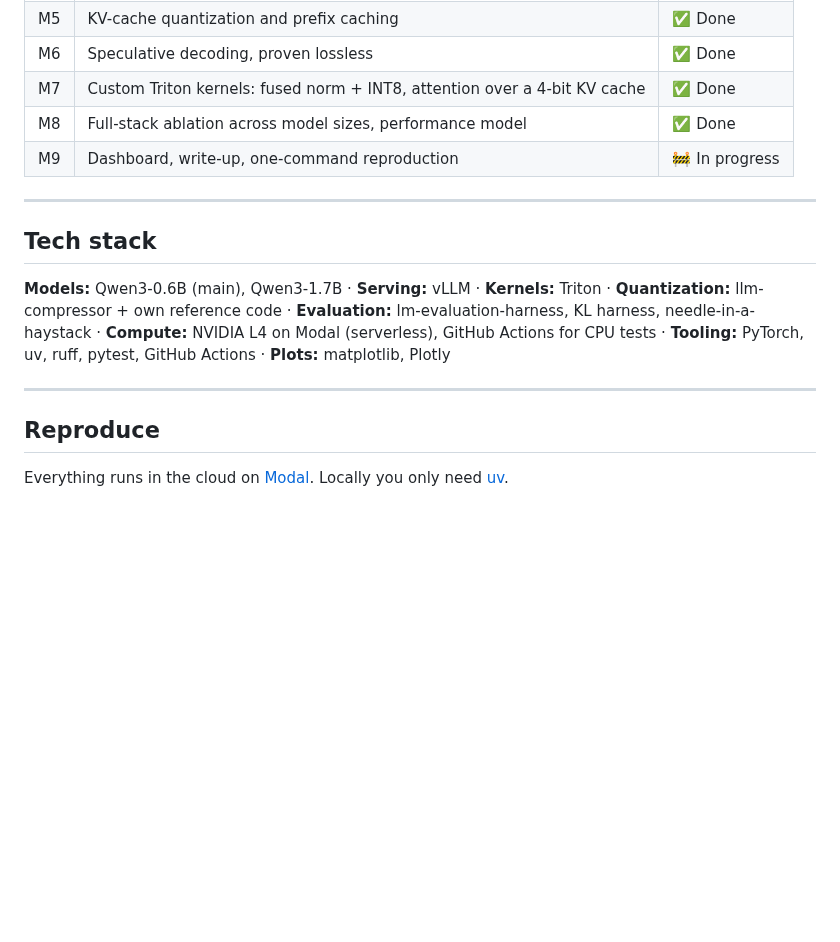
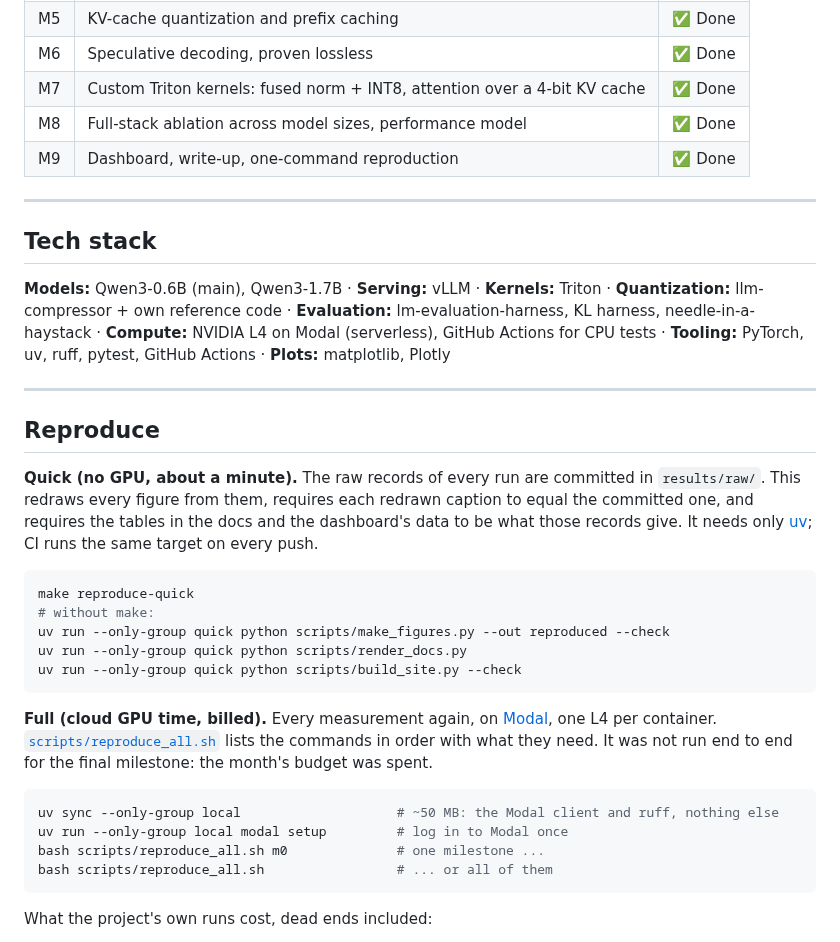
Before and after one commit to ish-codes-magic/bytes-per-token, a Markdown page: README.md, the part around one of its changes. Drawn GitHub-style; blank space fills up the shorter version.

````diff
--- a/README.md
+++ b/README.md
@@ -484,7 +499,7 @@ Two sizes from one family show **how each gain changes with model size**.
 | M6 | Speculative decoding, proven lossless | ✅ Done |
 | M7 | Custom Triton kernels: fused norm + INT8, attention over a 4-bit KV cache | ✅ Done |
 | M8 | Full-stack ablation across model sizes, performance model | ✅ Done |
-| M9 | Dashboard, write-up, one-command reproduction | 🚧 In progress |
+| M9 | Dashboard, write-up, one-command reproduction | ✅ Done |
 
 ---
 
@@ -500,6 +515,30 @@ Two sizes from one family show **how each gain changes with model size**.
 
 ## Reproduce
 
-Everything runs in the cloud on [Modal](https://modal.com). Locally you only need [uv](https://docs.astral.sh/uv/).
+**Quick (no GPU, about a minute).** The raw records of every run are committed in `results/raw/`. This redraws
+every figure from them, requires each redrawn caption to equal the committed one, and requires the tables in
+the docs and the dashboard's data to be what those records give. It needs only [uv](https://docs.astral.sh/uv/);
+CI runs the same target on every push.
+
+```bash
+make reproduce-quick
+# without make:
+uv run --only-group quick python scripts/make_figures.py --out reproduced --check
+uv run --only-group quick python scripts/render_docs.py
+uv run --only-group quick python scripts/build_site.py --check
+```
+
+**Full (cloud GPU time, billed).** Every measurement again, on [Modal](https://modal.com), one L4 per container.
+[`scripts/reproduce_all.sh`](scripts/reproduce_all.sh) lists the commands in order with what they need. It was
+not run end to end for the final milestone: the month's budget was spent.
+
+```bash
+uv sync --only-group local                    # ~50 MB: the Modal client and ruff, nothing else
+uv run --only-group local modal setup         # log in to Modal once
+bash scripts/reproduce_all.sh m0              # one milestone ...
+bash scripts/reproduce_all.sh                 # ... or all of them
+```
+
+What the project's own runs cost, dead ends included:
 
 <!-- BEGIN GENERATED: compute_spend -->
````
Also changed, not shown: other parts of README.md (+83 -26 lines).
